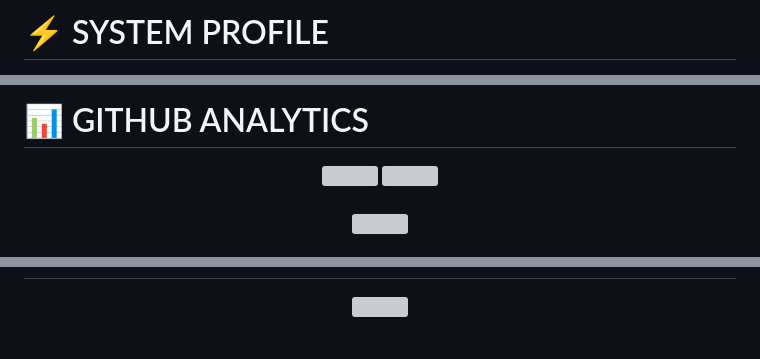
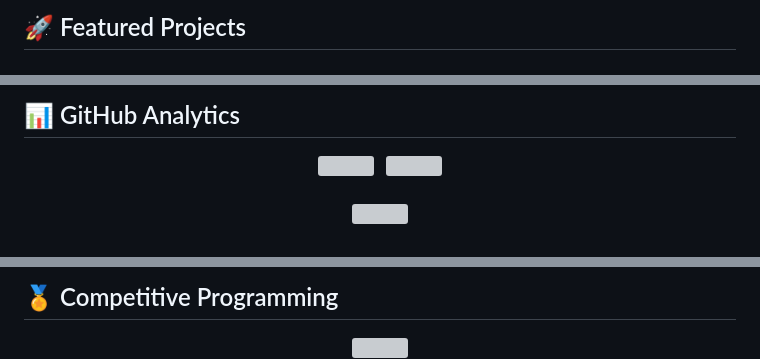
Before and after one commit to fahadhaya72/fahadhaya72, a Markdown page: README.md, 3 parts joined by grey strips. Rendered like a GitHub page; blank space fills up the shorter version; grey boxes are pictures that could not be loaded.

```diff
--- a/README.md
+++ b/README.md
@@ -26,3 +32,3 @@
 
-# ⚡ SYSTEM PROFILE
+## 🚀 Featured Projects
 
@@ -293,10 +145,10 @@ Device Security • Risk Detection • Monitoring
 
-# 📊 GITHUB ANALYTICS
+## 📊 GitHub Analytics
 
 <div align="center">
 
 <img height="180em" src="https://ghrs.vercel.app/api?username=fahadhaya72&show_icons=true&theme=tokyonight&hide_border=true"/>
-
+&nbsp;
 <img height="180em" src="https://streak-stats.demolab.com?user=fahadhaya72&theme=tokyonight&hide_border=true"/>
 
 </div>
@@ -321,3 +186,6 @@ Device Security • Risk Detection • Monitoring
+<br>
+
+## 🏅 Competitive Programming
 
 <div align="center">
 
```
Also changed, not shown: other parts of README.md (+119 -283 lines).
